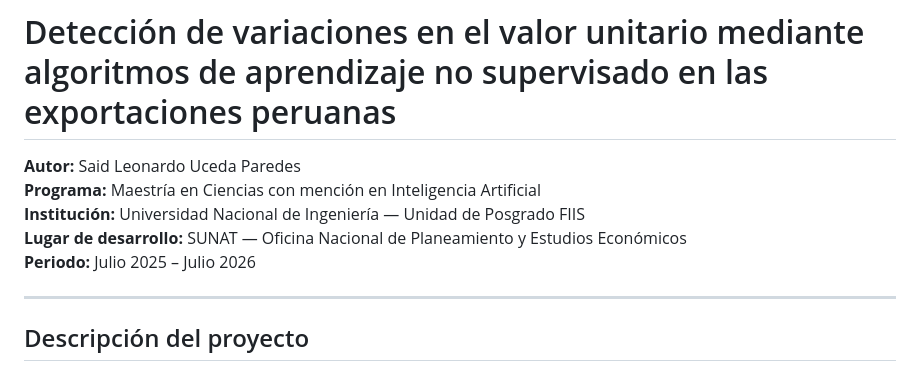
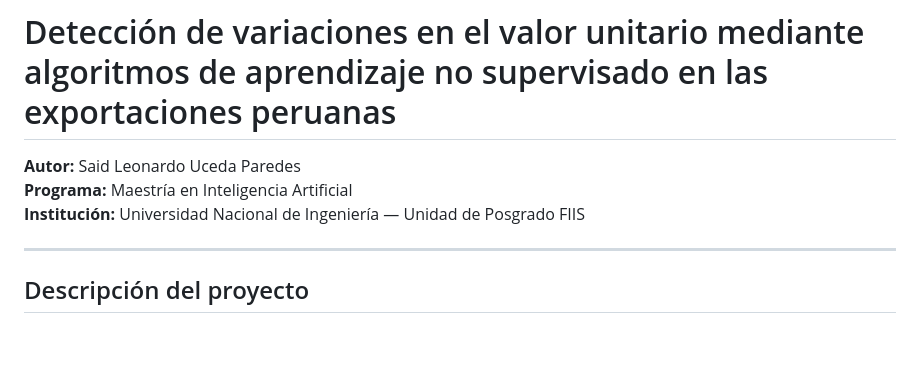
Before and after one commit to SaidUceda777/VALORES_ANOMALOS, a Markdown page: README.md, the part around the change. Rendered like a GitHub page; blank space fills up the shorter version.

Commit message:
descripción de lo que cambiaste

```diff
--- a/README.md
+++ b/README.md
@@ -1,10 +1,8 @@
 # Detección de variaciones en el valor unitario mediante algoritmos de aprendizaje no supervisado en las exportaciones peruanas
 
 **Autor:** Said Leonardo Uceda Paredes
-**Programa:** Maestría en Ciencias con mención en Inteligencia Artificial
+**Programa:** Maestría en Inteligencia Artificial
 **Institución:** Universidad Nacional de Ingeniería — Unidad de Posgrado FIIS
-**Lugar de desarrollo:** SUNAT — Oficina Nacional de Planeamiento y Estudios Económicos
-**Periodo:** Julio 2025 – Julio 2026
 
 ---
 
```
